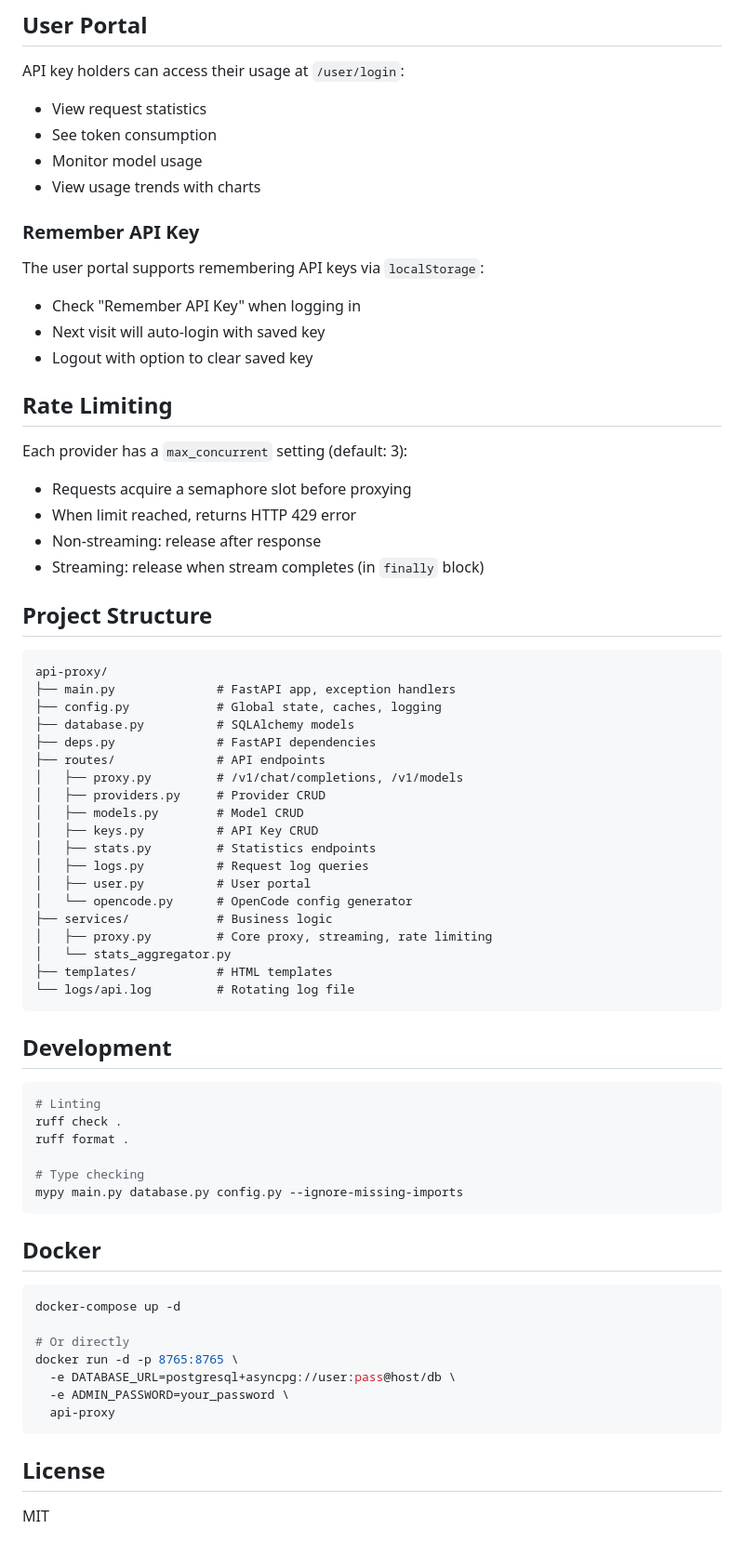
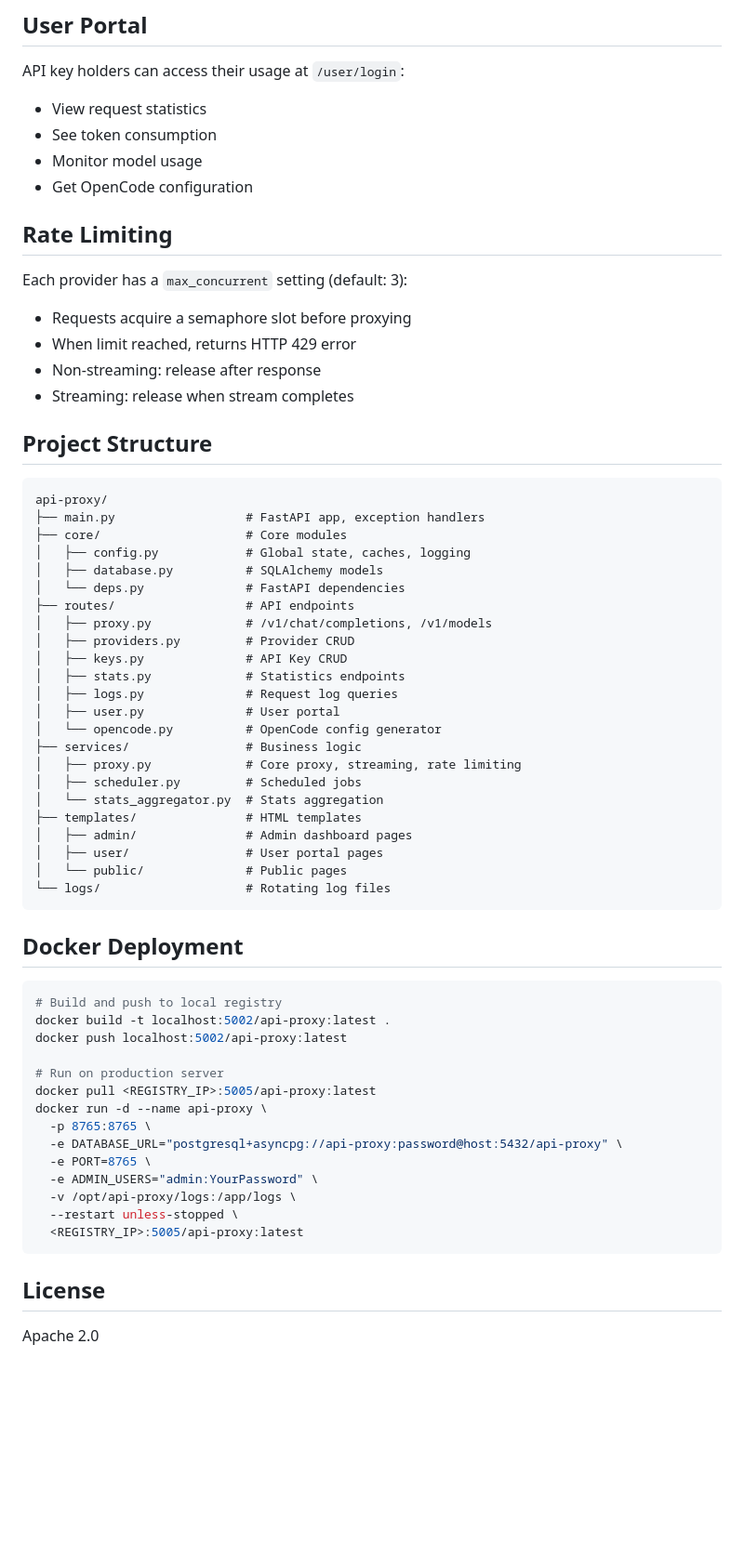
Before and after one commit to minhaozhang/ModelGate, a Markdown page: README.md, the part around one of its changes. Shown at 93% size. GitHub-like rendering; blank space fills up the shorter version.

Commit message:
docs: update README with current project structure and features

````diff
--- a/README.md
+++ b/README.md
@@ -76,69 +82,64 @@ API key holders can access their usage at `/user/login`:
 - View request statistics
 - See token consumption
 - Monitor model usage
-- View usage trends with charts
-
-### Remember API Key
-The user portal supports remembering API keys via `localStorage`:
-- Check "Remember API Key" when logging in
-- Next visit will auto-login with saved key
-- Logout with option to clear saved key
+- Get OpenCode configuration
 
 ## Rate Limiting
 
 Each provider has a `max_concurrent` setting (default: 3):
+
 - Requests acquire a semaphore slot before proxying
 - When limit reached, returns HTTP 429 error
 - Non-streaming: release after response
-- Streaming: release when stream completes (in `finally` block)
+- Streaming: release when stream completes
 
 ## Project Structure
 
 ```
 api-proxy/
-├── main.py              # FastAPI app, exception handlers
-├── config.py            # Global state, caches, logging
-├── database.py          # SQLAlchemy models
-├── deps.py              # FastAPI dependencies
-├── routes/              # API endpoints
-│   ├── proxy.py         # /v1/chat/completions, /v1/models
-│   ├── providers.py     # Provider CRUD
-│   ├── models.py        # Model CRUD
-│   ├── keys.py          # API Key CRUD
-│   ├── stats.py         # Statistics endpoints
-│   ├── logs.py          # Request log queries
-│   ├── user.py          # User portal
-│   └── opencode.py      # OpenCode config generator
-├── services/            # Business logic
-│   ├── proxy.py         # Core proxy, streaming, rate limiting
-│   └── stats_aggregator.py
-├── templates/           # HTML templates
-└── logs/api.log         # Rotating log file
+├── main.py                  # FastAPI app, exception handlers
+├── core/                    # Core modules
+│   ├── config.py            # Global state, caches, logging
+│   ├── database.py          # SQLAlchemy models
+│   └── deps.py              # FastAPI dependencies
+├── routes/                  # API endpoints
+│   ├── proxy.py             # /v1/chat/completions, /v1/models
+│   ├── providers.py         # Provider CRUD
+│   ├── keys.py              # API Key CRUD
+│   ├── stats.py             # Statistics endpoints
+│   ├── logs.py              # Request log queries
+│   ├── user.py              # User portal
+│   └── opencode.py          # OpenCode config generator
+├── services/                # Business logic
+│   ├── proxy.py             # Core proxy, streaming, rate limiting
+│   ├── scheduler.py         # Scheduled jobs
+│   └── stats_aggregator.py  # Stats aggregation
+├── templates/               # HTML templates
+│   ├── admin/               # Admin dashboard pages
+│   ├── user/                # User portal pages
+│   └── public/              # Public pages
+└── logs/                    # Rotating log files
 ```
 
-## Development
+## Docker Deployment
 
 ```bash
-# Linting
-ruff check .
-ruff format .
+# Build and push to local registry
+docker build -t localhost:5002/api-proxy:latest .
+docker push localhost:5002/api-proxy:latest
 
-# Type checking
-mypy main.py database.py config.py --ignore-missing-imports
-```
-
-## Docker
-
-```bash
-docker-compose up -d
-
-# Or directly
-docker run -d -p 8765:8765 \
-  -e DATABASE_URL=postgresql+asyncpg://user:pass@host/db \
-  -e ADMIN_PASSWORD=your_password \
-  api-proxy
+# Run on production server
+docker pull <REGISTRY_IP>:5005/api-proxy:latest
+docker run -d --name api-proxy \
+  -p 8765:8765 \
+  -e DATABASE_URL="postgresql+asyncpg://api-proxy:password@host:5432/api-proxy" \
+  -e PORT=8765 \
+  -e ADMIN_USERS="admin:YourPassword" \
+  -v /opt/api-proxy/logs:/app/logs \
+  --restart unless-stopped \
+  <REGISTRY_IP>:5005/api-proxy:latest
 ```
 
 ## License
 
-MIT
+Apache 2.0
````
Also changed, not shown: other parts of README.md (+23 -17 lines).
